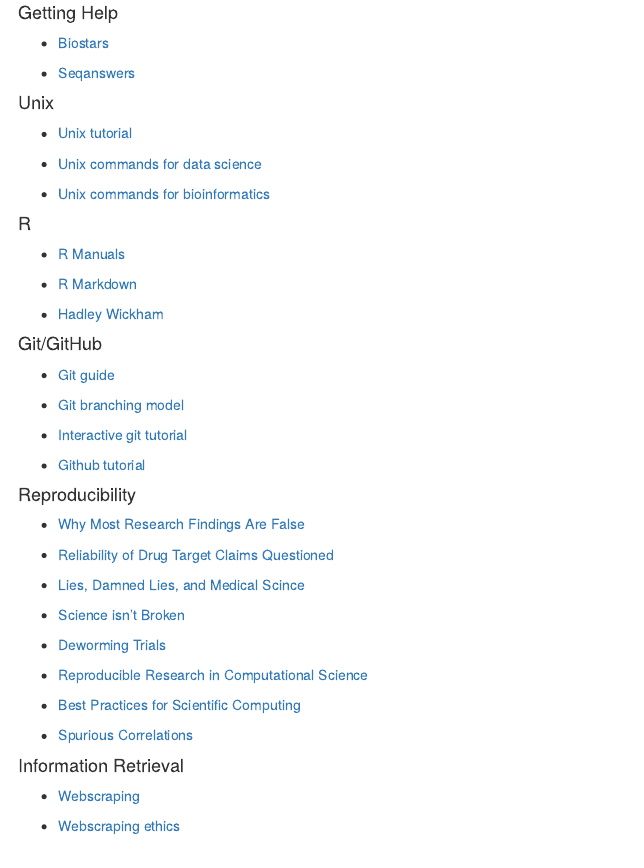
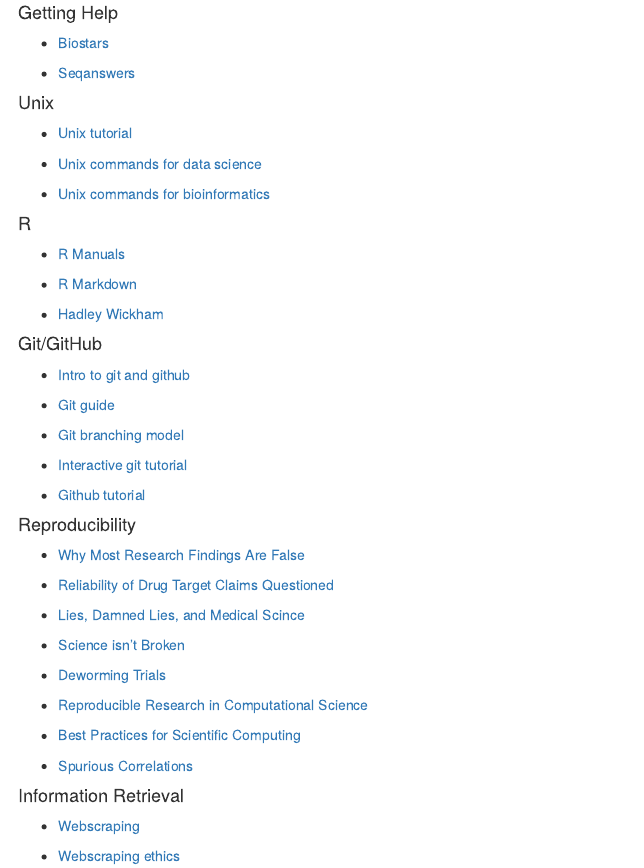
Before and after one commit to Tammybolten007/EPID600_2015, an R Markdown document (Module1_Optional_Reading.Rmd): the page in a window 1100 px wide, from 250 px down. The pictures show the output file Module1_Optional_Reading.html that the author committed with the source, opened offline.

Commit message:
git link

```diff
--- a/Module1_Optional_Reading.Rmd
+++ b/Module1_Optional_Reading.Rmd
@@ -41,6 +41,8 @@
 
 
 #### Git/GitHub
+
+- [Intro to git and github](http://journals.plos.org/ploscompbiol/article?id=10.1371/journal.pcbi.1004668)
 
 - [Git guide](https://rogerdudler.github.io/git-guide/)
 
```
Also changed, not shown: Module1_Optional_Reading.html.
